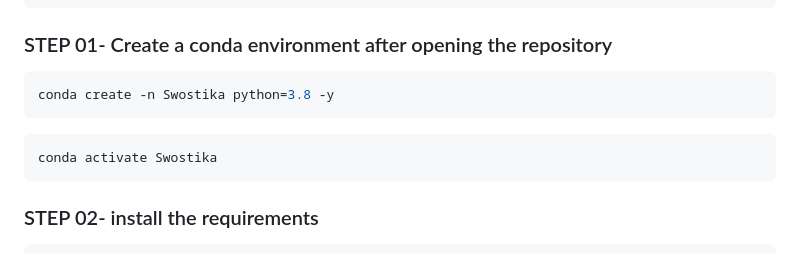
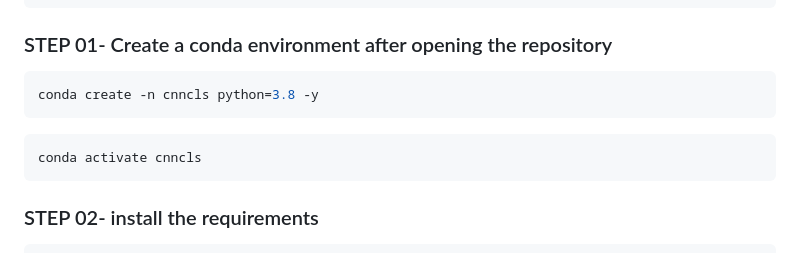
Before and after one commit to poudelsagar725/DeepLearning-Kidney-Disease-Classification, a Markdown page: README.md, the part around the change. Drawn GitHub-style.

Commit message:
readme added

````diff
--- a/README.md
+++ b/README.md
@@ -27,11 +27,11 @@ https://github.com/poudelsagar725/DeepLearning-Kidney-Disease-Classification
 ### STEP 01- Create a conda environment after opening the repository
 
 ```bash
-conda create -n Swostika python=3.8 -y
+conda create -n cnncls python=3.8 -y
 ```
 
 ```bash
-conda activate Swostika
+conda activate cnncls
 ```
 
 
````
